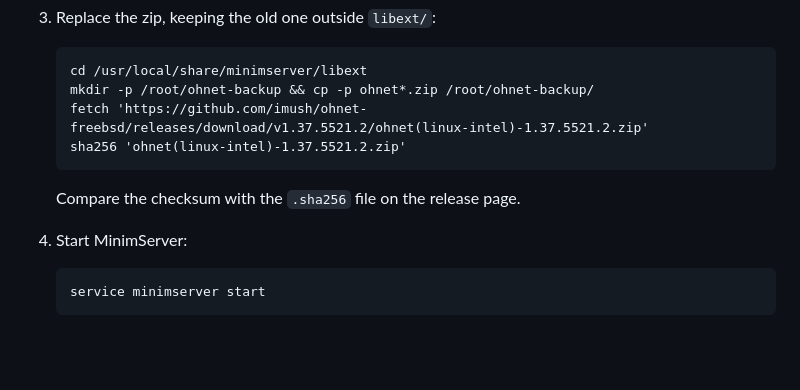
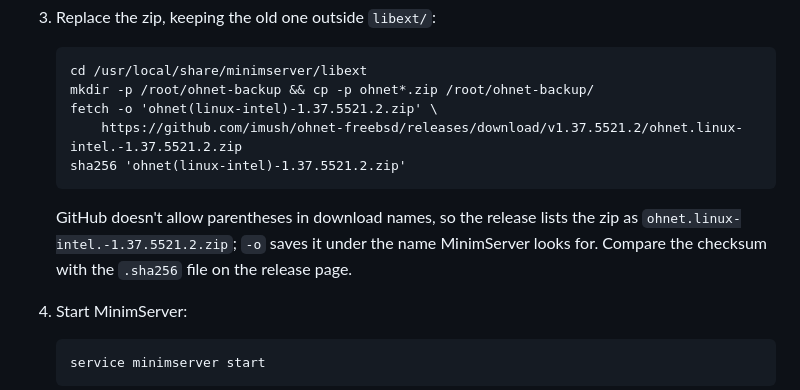
Before and after one commit to imush/ohnet-freebsd, a Markdown page: README.md, the part around the change. GitHub-like rendering; blank space fills up the shorter version.

Commit message:
README: download under GitHub's asset name
GitHub replaces the parentheses in release asset names with dots.

Co-Authored-By: Claude Opus 5.5 <noreply@anthropic.com>

```diff
--- a/README.md
+++ b/README.md
@@ -55,10 +55,14 @@ inside the jail.
 
        cd /usr/local/share/minimserver/libext
        mkdir -p /root/ohnet-backup && cp -p ohnet*.zip /root/ohnet-backup/
-       fetch 'https://github.com/imush/ohnet-freebsd/releases/download/v1.37.5521.2/ohnet(linux-intel)-1.37.5521.2.zip'
+       fetch -o 'ohnet(linux-intel)-1.37.5521.2.zip' \
+           https://github.com/imush/ohnet-freebsd/releases/download/v1.37.5521.2/ohnet.linux-intel.-1.37.5521.2.zip
        sha256 'ohnet(linux-intel)-1.37.5521.2.zip'
 
-   Compare the checksum with the `.sha256` file on the release page.
+   GitHub doesn't allow parentheses in download names, so the release
+   lists the zip as `ohnet.linux-intel.-1.37.5521.2.zip`; `-o` saves it under
+   the name MinimServer looks for. Compare the checksum with the `.sha256`
+   file on the release page.
 
 4. Start MinimServer:
 
```
